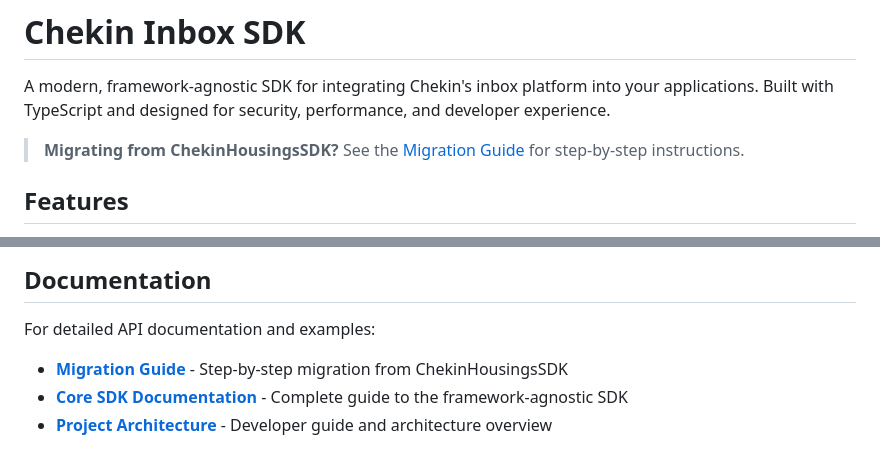
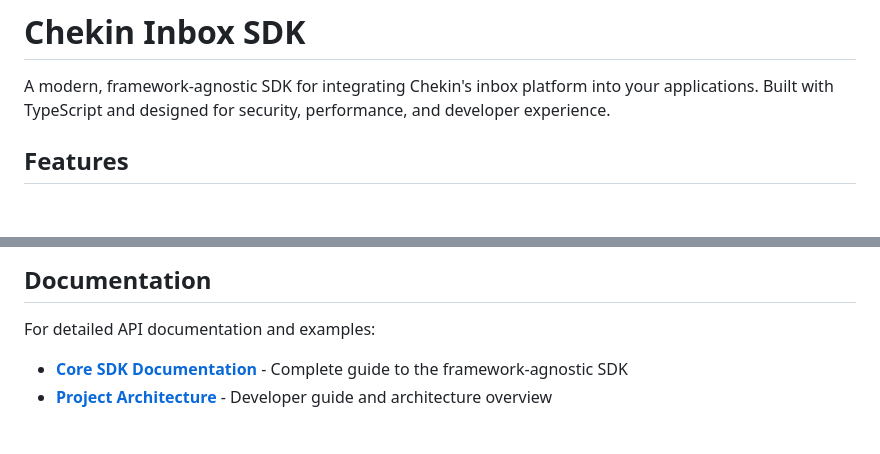
Before and after one commit to invibeme/chekin-inbox-sdk, a Markdown page: README.md, 2 parts joined by grey strips. Drawn GitHub-style; blank space fills up the shorter version.

```diff
--- a/README.md
+++ b/README.md
@@ -1,8 +1,6 @@
 # Chekin Inbox SDK
 
 A modern, framework-agnostic SDK for integrating Chekin's inbox platform into your applications. Built with TypeScript and designed for security, performance, and developer experience.
-
-> **Migrating from ChekinHousingsSDK?** See the [Migration Guide](./MIGRATION_GUIDE.md) for step-by-step instructions.
 
 ## Features
 
@@ -177,7 +175,6 @@ yarn typecheck
 
 For detailed API documentation and examples:
 
-- **[Migration Guide](./MIGRATION_GUIDE.md)** - Step-by-step migration from ChekinHousingsSDK
 - **[Core SDK Documentation](./packages/core/README.md)** - Complete guide to the framework-agnostic SDK
 - **[Project Architecture](./CLAUDE.md)** - Developer guide and architecture overview
 
```
Also changed, not shown: CLAUDE.md (+0 -6 lines), packages/core/README.md (+0 -2 lines).
